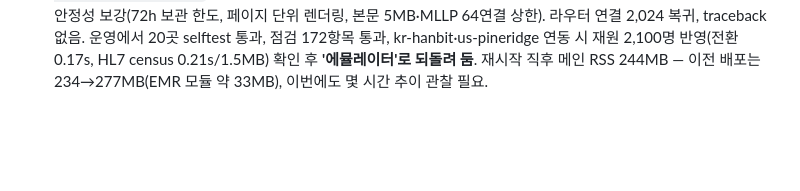
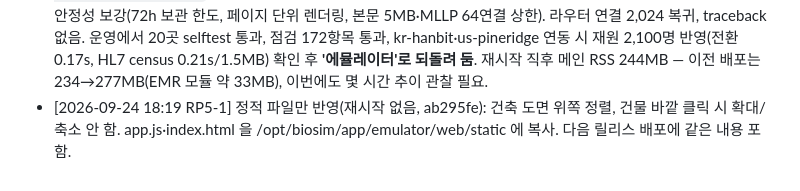
Before and after one commit to uxaipark/biomonitor_simulator, a Markdown page: docs/HANDOFF.md, the part around the change. GitHub-like rendering; blank space fills up the shorter version.

Commit message:
HANDOFF: 도면 정렬·클릭 정적 반영 기록
Co-Authored-By: Claude Opus 5.5 <noreply@anthropic.com>
Claude-Session: https://claude.ai/code/session_01C9pYrA3N7w5GEVsqx7ryhC

```diff
--- a/docs/HANDOFF.md
+++ b/docs/HANDOFF.md
@@ -149,3 +149,4 @@
 - [2026-09-23 19:05 RP5-1] **배포**: 릴리스 20260923-1904 (2a63652, RP5-2 의 3da840d 포함) — 서비스 재시작, 연결 2,024 복귀, 라우터 유실 0. 병실 게이트웨이 방 정중앙(운영 832대 전부 일치), 도면 표기를 라우터와 맞춤(큰 호실 번호·흰 침대·병실 게이트웨이 번호 숨김). 채팅 835·837 로 RP5-2 에 게이트웨이 아이콘 적용과 침대·호실 표기 기준 공유를 요청.
 - [2026-09-24 13:09 RP5-1] **배포**: 릴리스 20260924-1308 (da63c07) — 가상 EMR 연동 서버 20곳 추가(`/api/v1/emrsim`, `/emrsim/{site}/...`, MLLP **tcp/2575** 새로 열림, 사양 `docs/EMR_SIM.md`). 서비스 재시작, 라우터 연결 2,024 복귀, traceback 없음, 8080 무관. 운영에서 20곳 selftest 전부 통과, 외부 조회·거부·MLLP 점검 172항목 통과. EMR 수신 기록은 메모리 보관이라 재시작 시 비워짐. 기존 테스트 test_scenario_scripts_reference_known_triggers 실패는 커밋 안 된 scenarios/test-rec.json 때문(이번 변경과 무관).
 - [2026-09-24 15:27 RP5-1] **배포**: 릴리스 20260924-1526 (44f9e92) — EMR 연동 병원 선택(`POST /api/v1/emrsim/link`, 기본 '에뮬레이터' = 기존 방식, 선택은 /var/lib/biosim/emr_link.json)과 EMR 시뮬레이터 안정성 보강(72h 보관 한도, 페이지 단위 렌더링, 본문 5MB·MLLP 64연결 상한). 라우터 연결 2,024 복귀, traceback 없음. 운영에서 20곳 selftest 통과, 점검 172항목 통과, kr-hanbit·us-pineridge 연동 시 재원 2,100명 반영(전환 0.17s, HL7 census 0.21s/1.5MB) 확인 후 **'에뮬레이터'로 되돌려 둠**. 재시작 직후 메인 RSS 244MB — 이전 배포는 234→277MB(EMR 모듈 약 33MB), 이번에도 몇 시간 추이 관찰 필요.
+- [2026-09-24 18:19 RP5-1] 정적 파일만 반영(재시작 없음, ab295fe): 건축 도면 위쪽 정렬, 건물 바깥 클릭 시 확대/축소 안 함. app.js·index.html 을 /opt/biosim/app/emulator/web/static 에 복사. 다음 릴리스 배포에 같은 내용 포함.
```
